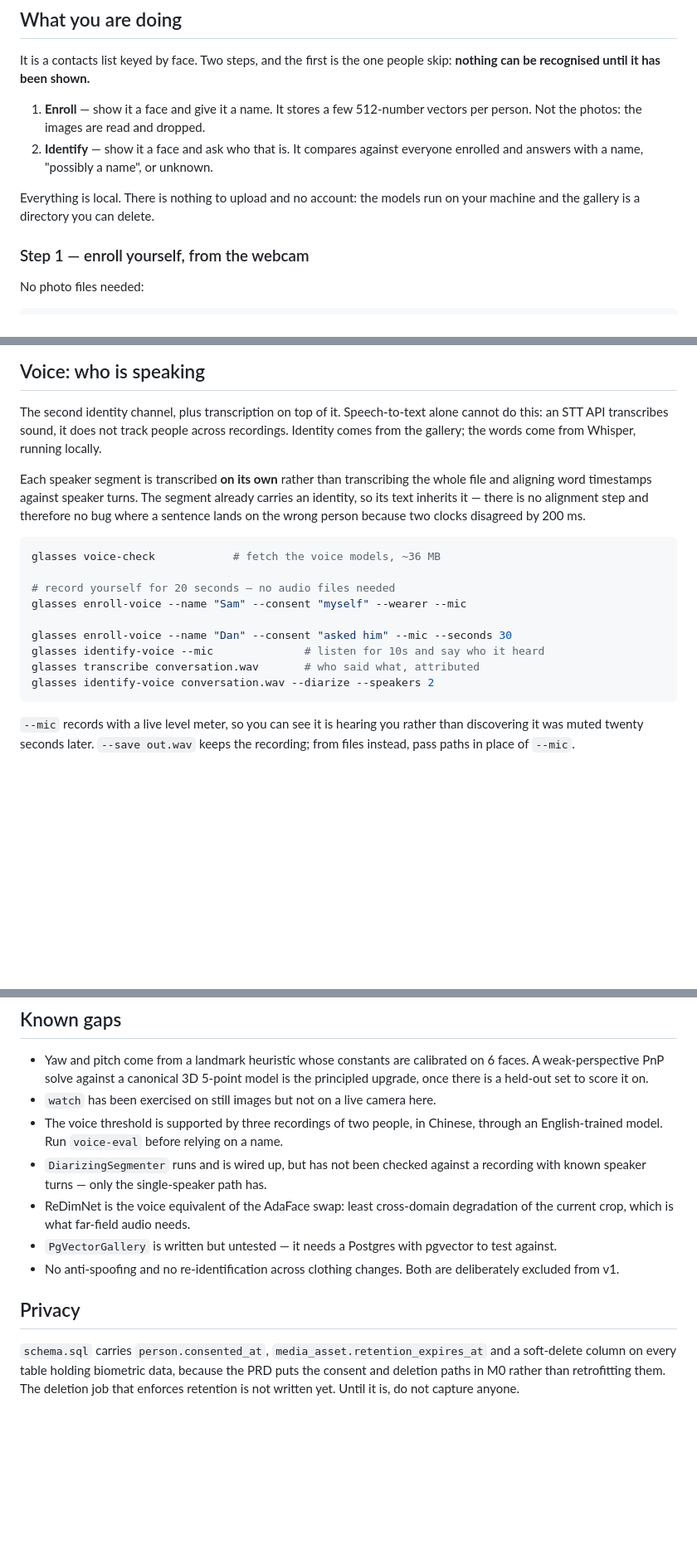
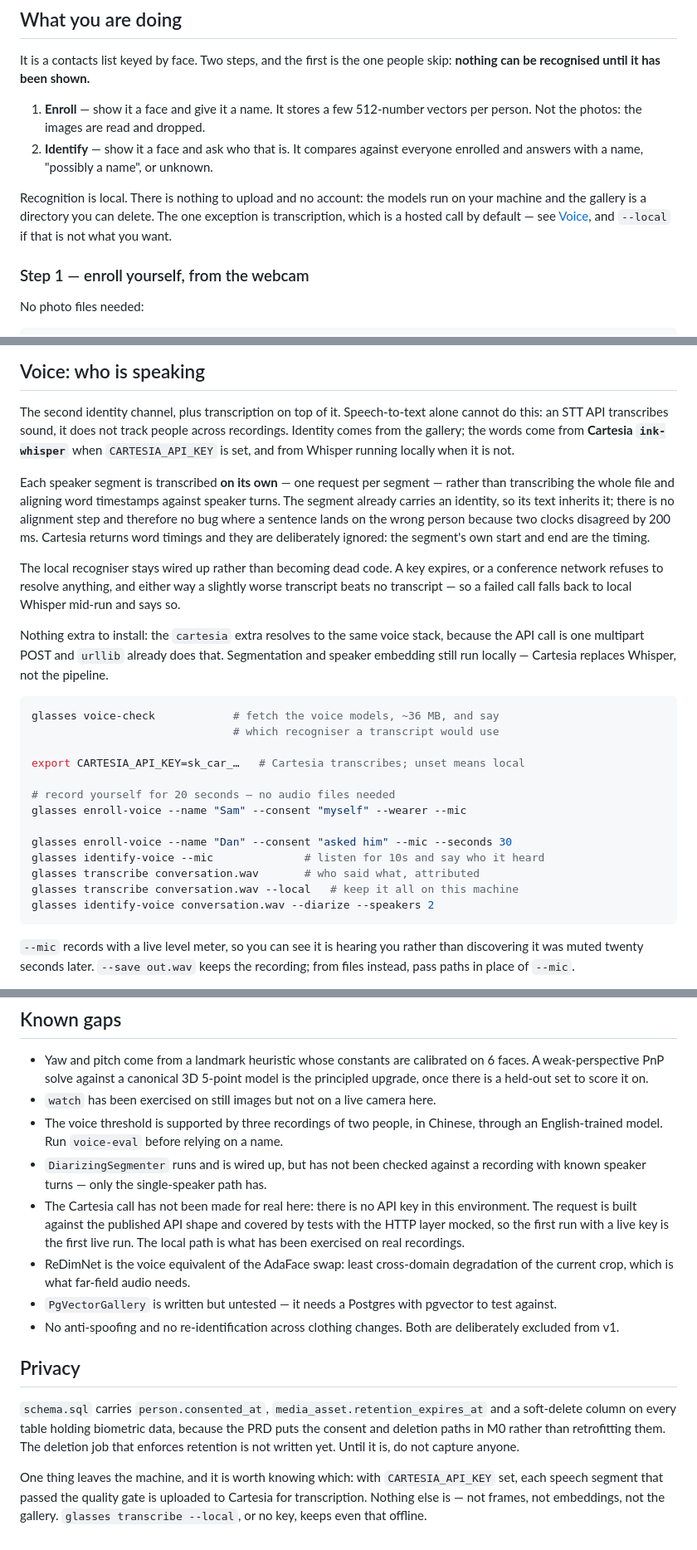
Before and after one commit to samzeh/glasses, a Markdown page: README.md, 3 parts joined by grey strips. Shown at 83% size. Drawn GitHub-style; blank space fills up the shorter version.

Commit message:
README: say which recogniser, and what leaves the machine
The voice section claimed the words come from Whisper running locally,
which is no longer the default. It now names Cartesia ink-whisper, the
key that selects it, and the fallback -- and keeps the paragraph on
per-segment transcription, which the swap was specifically designed not
to disturb. Cartesia's word timings are mentioned only to say they are
ignored.

Two honesty fixes. "Everything is local. There is nothing to upload" was
true when it was written and is not any more, so it is now scoped to
recognition, with a pointer to the voice section and to --local. The
Privacy section says exactly what leaves: each speech segment that
passed the quality gate, and nothing else -- not frames, not embeddings,
not the gallery.

Known gaps records that the live call has not been made here, because
there is no key in this environment. The request matches the published
API and is covered by tests with the HTTP layer mocked, which is not the
same thing as having worked.

Command table gains the --local row and marks `transcribe` as the hosted
path; voice-check's row mentions that it reports the recogniser.

Co-Authored-By: Claude Opus 5 (1M context) <noreply@anthropic.com>

````diff
--- a/README.md
+++ b/README.md
@@ -39,8 +39,10 @@ people skip: **nothing can be recognised until it has been shown.**
 2. **Identify** — show it a face and ask who that is. It compares against
    everyone enrolled and answers with a name, "possibly a name", or unknown.
 
-Everything is local. There is nothing to upload and no account: the models run
-on your machine and the gallery is a directory you can delete.
+Recognition is local. There is nothing to upload and no account: the models
+run on your machine and the gallery is a directory you can delete. The one
+exception is transcription, which is a hosted call by default — see
+[Voice](#voice-who-is-speaking), and `--local` if that is not what you want.
 
 ### Step 1 — enroll yourself, from the webcam
 
@@ -116,16 +118,32 @@ Normal, and worth reading rather than fighting. Check in this order:
 The second identity channel, plus transcription on top of it. Speech-to-text
 alone cannot do this: an STT API transcribes sound, it does not track people
 across recordings. Identity comes from the gallery; the words come from
-Whisper, running locally.
+**Cartesia `ink-whisper`** when `CARTESIA_API_KEY` is set, and from Whisper
+running locally when it is not.
 
-Each speaker segment is transcribed **on its own** rather than transcribing
-the whole file and aligning word timestamps against speaker turns. The
-segment already carries an identity, so its text inherits it — there is no
-alignment step and therefore no bug where a sentence lands on the wrong
-person because two clocks disagreed by 200 ms.
+Each speaker segment is transcribed **on its own** — one request per segment
+— rather than transcribing the whole file and aligning word timestamps
+against speaker turns. The segment already carries an identity, so its text
+inherits it; there is no alignment step and therefore no bug where a sentence
+lands on the wrong person because two clocks disagreed by 200 ms. Cartesia
+returns word timings and they are deliberately ignored: the segment's own
+start and end are the timing.
+
+The local recogniser stays wired up rather than becoming dead code. A key
+expires, or a conference network refuses to resolve anything, and either way
+a slightly worse transcript beats no transcript — so a failed call falls back
+to local Whisper mid-run and says so.
+
+Nothing extra to install: the `cartesia` extra resolves to the same voice
+stack, because the API call is one multipart POST and `urllib` already does
+that. Segmentation and speaker embedding still run locally — Cartesia
+replaces Whisper, not the pipeline.
 
 ```sh
-glasses voice-check            # fetch the voice models, ~36 MB
+glasses voice-check            # fetch the voice models, ~36 MB, and say
+                               # which recogniser a transcript would use
+
+export CARTESIA_API_KEY=sk_car_…   # Cartesia transcribes; unset means local
 
 # record yourself for 20 seconds — no audio files needed
 glasses enroll-voice --name "Sam" --consent "myself" --wearer --mic
@@ -133,6 +151,7 @@ glasses enroll-voice --name "Sam" --consent "myself" --wearer --mic
 glasses enroll-voice --name "Dan" --consent "asked him" --mic --seconds 30
 glasses identify-voice --mic              # listen for 10s and say who it heard
 glasses transcribe conversation.wav       # who said what, attributed
+glasses transcribe conversation.wav --local   # keep it all on this machine
 glasses identify-voice conversation.wav --diarize --speakers 2
 ```
 
@@ -350,6 +372,11 @@ will not notice without the chart.
   on a name.
 - `DiarizingSegmenter` runs and is wired up, but has not been checked against
   a recording with known speaker turns — only the single-speaker path has.
+- The Cartesia call has not been made for real here: there is no API key in
+  this environment. The request is built against the published API shape and
+  covered by tests with the HTTP layer mocked, so the first run with a live
+  key is the first live run. The local path is what has been exercised on
+  real recordings.
 - ReDimNet is the voice equivalent of the AdaFace swap: least cross-domain
   degradation of the current crop, which is what far-field audio needs.
 - `PgVectorGallery` is written but untested — it needs a Postgres with
@@ -364,3 +391,9 @@ and a soft-delete column on every table holding biometric data, because the
 PRD puts the consent and deletion paths in M0 rather than retrofitting them.
 The deletion job that enforces retention is not written yet. Until it is, do
 not capture anyone.
+
+One thing leaves the machine, and it is worth knowing which: with
+`CARTESIA_API_KEY` set, each speech segment that passed the quality gate is
+uploaded to Cartesia for transcription. Nothing else is — not frames, not
+embeddings, not the gallery. `glasses transcribe --local`, or no key, keeps
+even that offline.
````
Also changed, not shown: other parts of README.md (+5 -2 lines).
